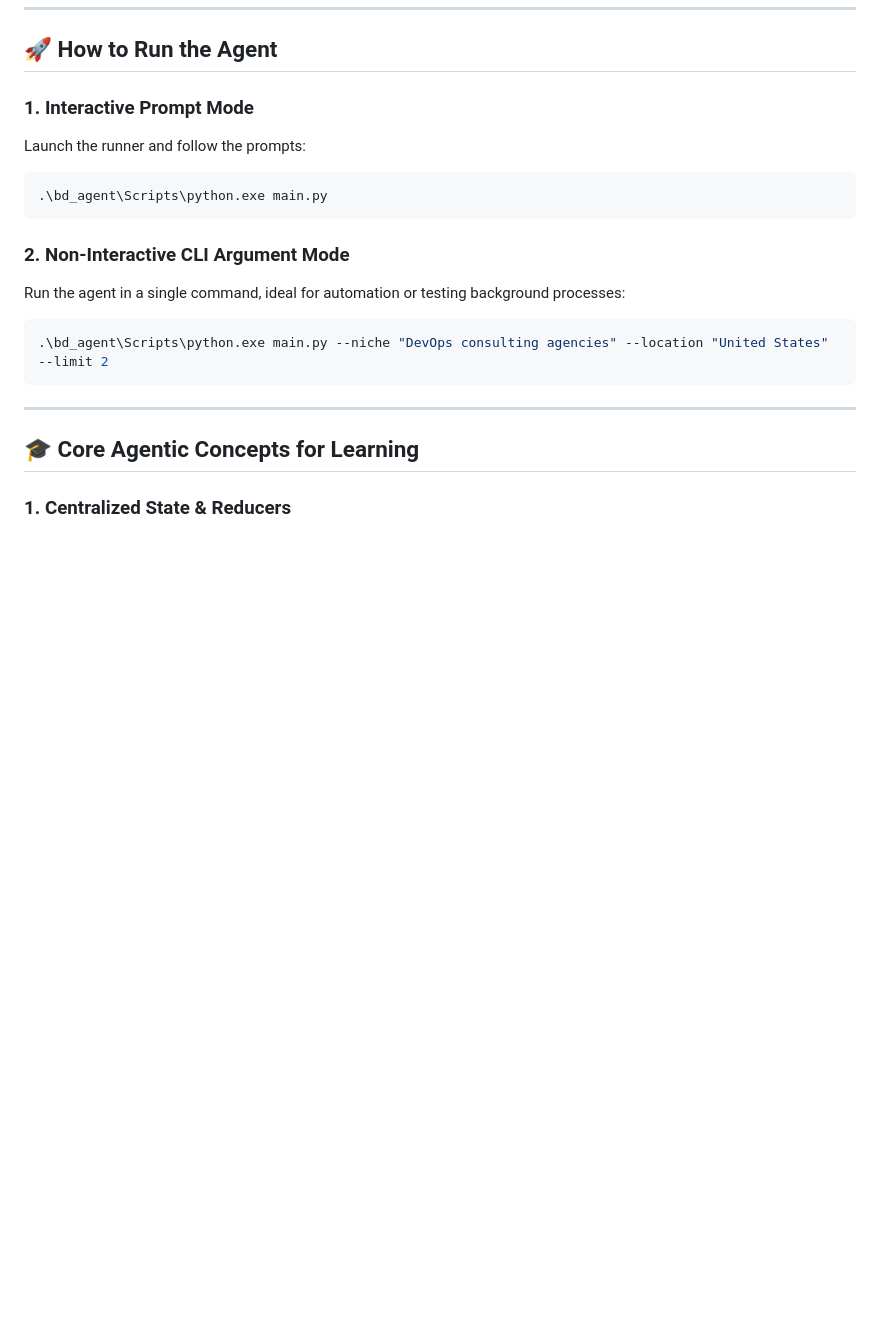
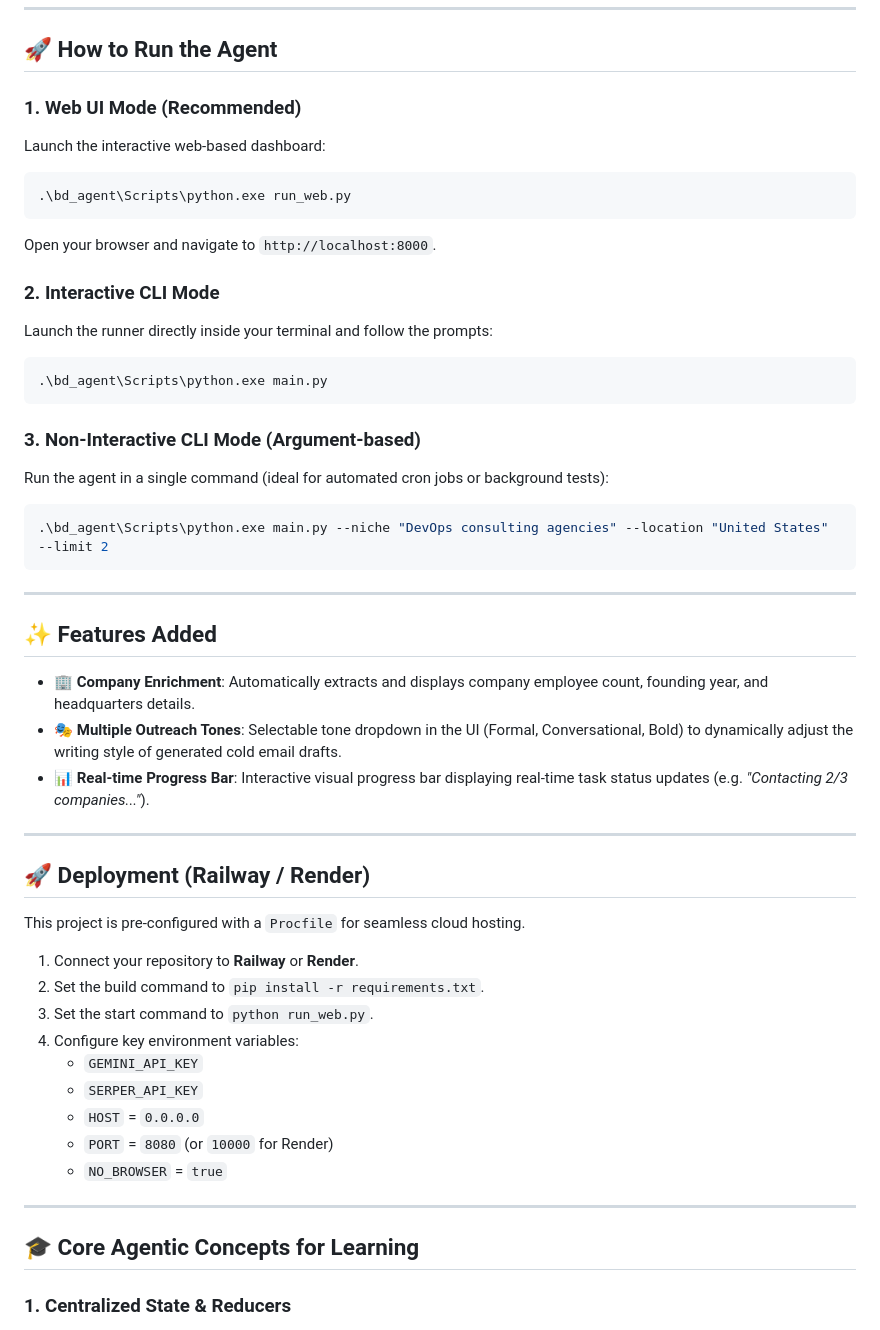
Before and after one commit to vedantkamtikar/BD_Agent, a Markdown page: README.md, the part around the change. Drawn GitHub-style; blank space fills up the shorter version.

Commit message:
Update README with web UI run instructions, features, and deployment guides

````diff
--- a/README.md
+++ b/README.md
@@ -57,17 +57,45 @@ BD_Agent/
 
 ## 🚀 How to Run the Agent
 
-### 1. Interactive Prompt Mode
-Launch the runner and follow the prompts:
+### 1. Web UI Mode (Recommended)
+Launch the interactive web-based dashboard:
+```bash
+.\bd_agent\Scripts\python.exe run_web.py
+```
+Open your browser and navigate to `http://localhost:8000`.
+
+### 2. Interactive CLI Mode
+Launch the runner directly inside your terminal and follow the prompts:
 ```bash
 .\bd_agent\Scripts\python.exe main.py
 ```
 
-### 2. Non-Interactive CLI Argument Mode
-Run the agent in a single command, ideal for automation or testing background processes:
+### 3. Non-Interactive CLI Mode (Argument-based)
+Run the agent in a single command (ideal for automated cron jobs or background tests):
 ```bash
 .\bd_agent\Scripts\python.exe main.py --niche "DevOps consulting agencies" --location "United States" --limit 2
 ```
+
+---
+
+## ✨ Features Added
+- **🏢 Company Enrichment**: Automatically extracts and displays company employee count, founding year, and headquarters details.
+- **🎭 Multiple Outreach Tones**: Selectable tone dropdown in the UI (Formal, Conversational, Bold) to dynamically adjust the writing style of generated cold email drafts.
+- **📊 Real-time Progress Bar**: Interactive visual progress bar displaying real-time task status updates (e.g. *"Contacting 2/3 companies..."*).
+
+---
+
+## 🚀 Deployment (Railway / Render)
+This project is pre-configured with a `Procfile` for seamless cloud hosting.
+1. Connect your repository to **Railway** or **Render**.
+2. Set the build command to `pip install -r requirements.txt`.
+3. Set the start command to `python run_web.py`.
+4. Configure key environment variables:
+   - `GEMINI_API_KEY`
+   - `SERPER_API_KEY`
+   - `HOST` = `0.0.0.0`
+   - `PORT` = `8080` (or `10000` for Render)
+   - `NO_BROWSER` = `true`
 
 ---
 
````
